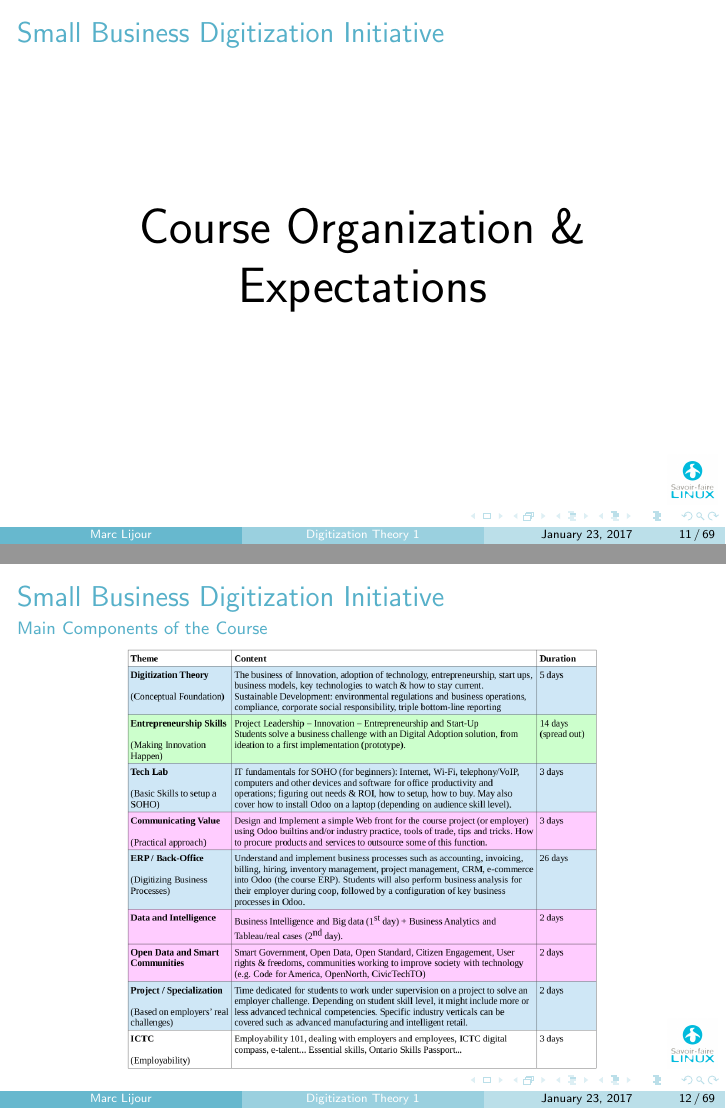
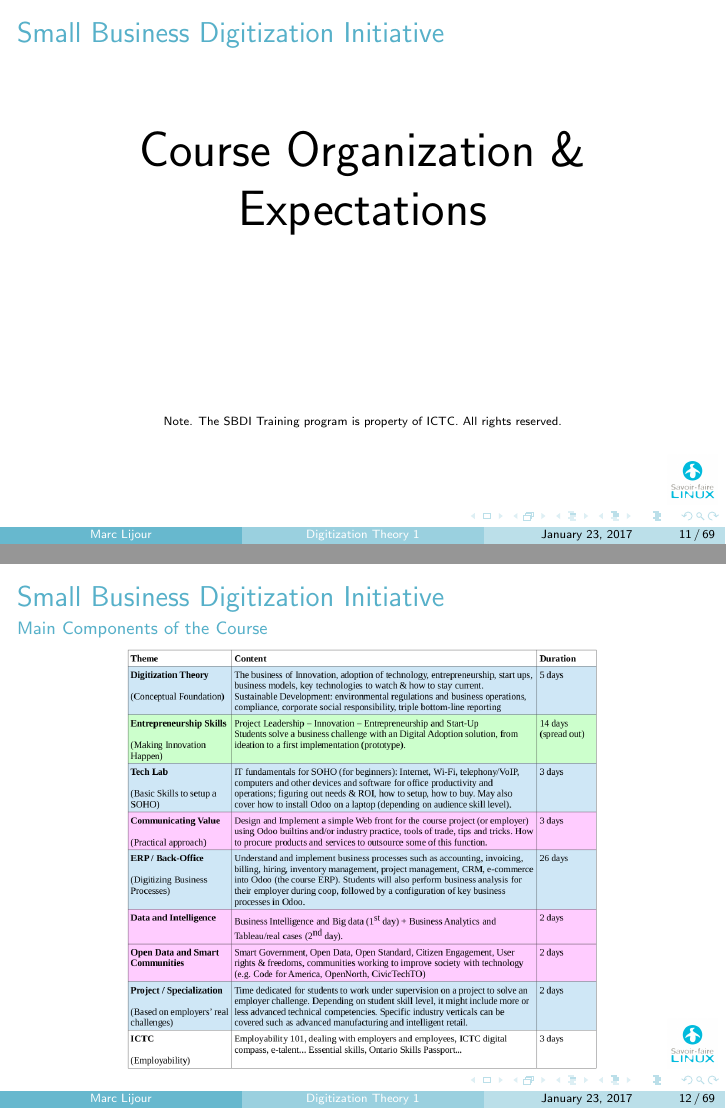
Before and after one commit to marclijour/presentations, LaTeX slides (SBDI - Digitization Theory Presentation Material/latex/day1.tex, which reads SBDI - Digitization Theory Presentation Material/latex/section-program-overview.tex): pages 23 and 24 of 137, joined at a grey line. Compiled offline with pdfLaTeX.

Commit message:
with clarification re. property of ICTC

```diff
--- a/SBDI - Digitization Theory Presentation Material/latex/section-program-overview.tex
+++ b/SBDI - Digitization Theory Presentation Material/latex/section-program-overview.tex
@@ -112,7 +112,9 @@
 \subsection{Organization of the Program \& Expectations}
 \begin{frame}[c]{Small Business Digitization Initiative}
 	\centering
-	\Huge{Course Organization \& Expectations}
+	\Huge{Course Organization \& Expectations}\\
+	\vspace{3em}
+	{\tiny Note. The SBDI Training program is property of ICTC. All rights reserved.}
 \end{frame}
 
 \frame{
```
Also changed, not shown: SBDI - Digitization Theory Presentation Material/day2.pdf, SBDI - Digitization Theory Presentation Material/latex/Makefile.
